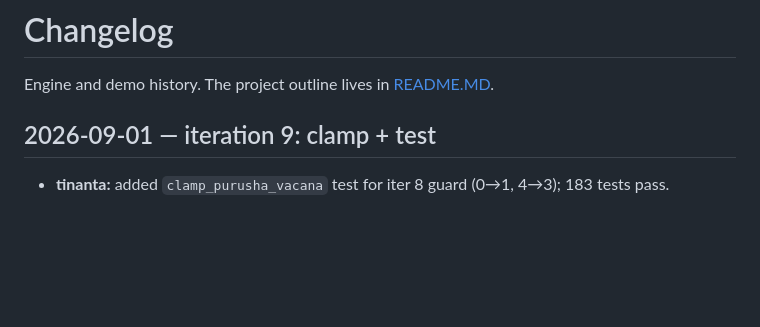
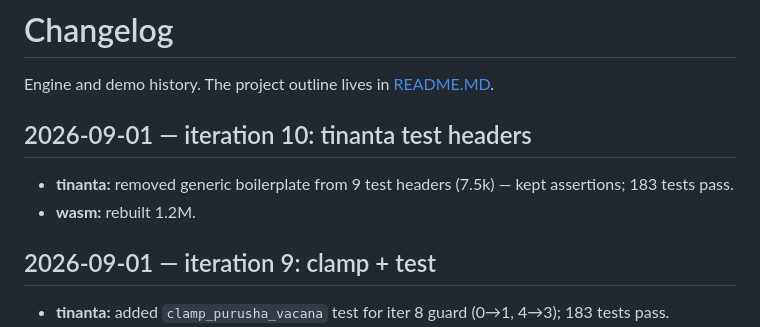
Before and after one commit to eadaradhiraj/skt-morph, a Markdown page: CHANGELOG.md, the part around the change. Drawn GitHub-style; blank space fills up the shorter version.

Commit message:
docs: changelog iter 10

```diff
--- a/CHANGELOG.md
+++ b/CHANGELOG.md
@@ -1,6 +1,11 @@
 # Changelog
 
 Engine and demo history. The project outline lives in [README.MD](README.MD).
+
+## 2026-09-01 — iteration 10: tinanta test headers
+
+- **tinanta:** removed generic boilerplate from 9 test headers (7.5k) — kept assertions; 183 tests pass.
+- **wasm:** rebuilt 1.2M.
 
 ## 2026-09-01 — iteration 9: clamp + test
 
```
